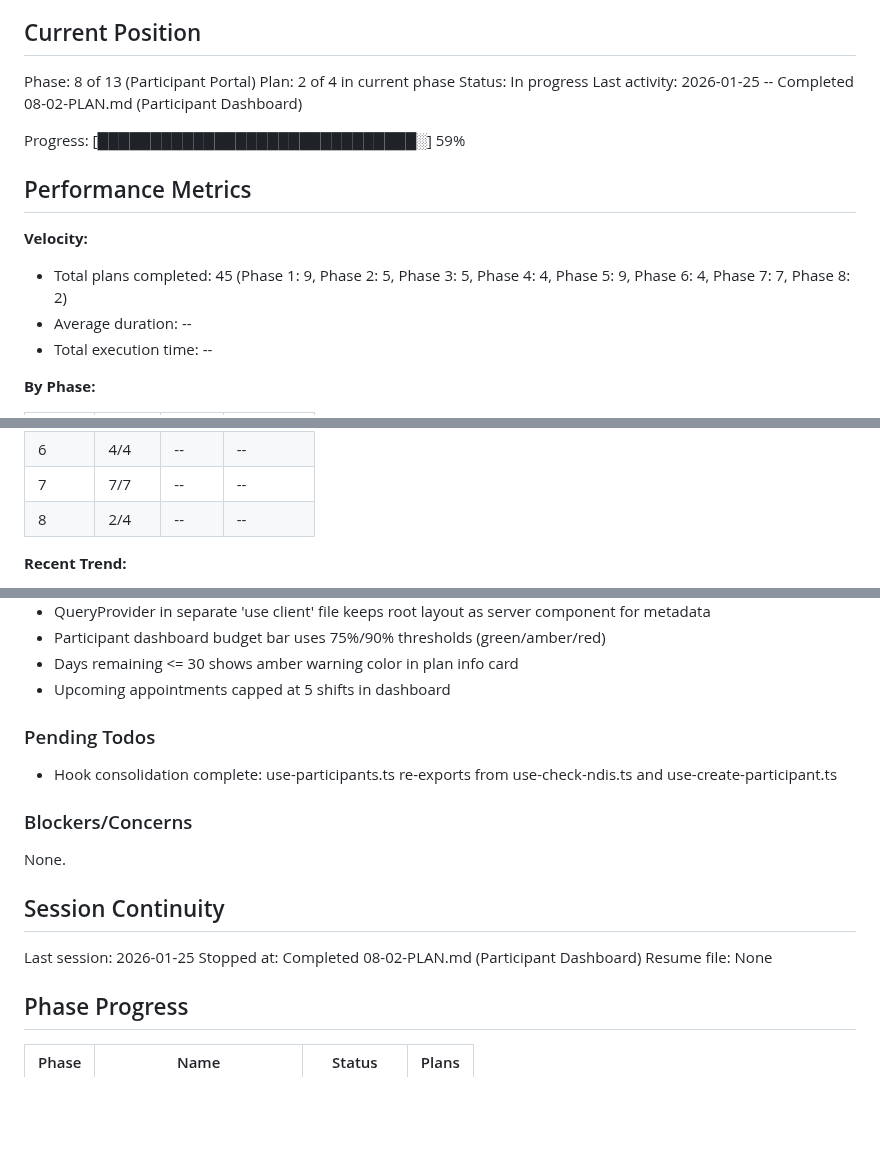
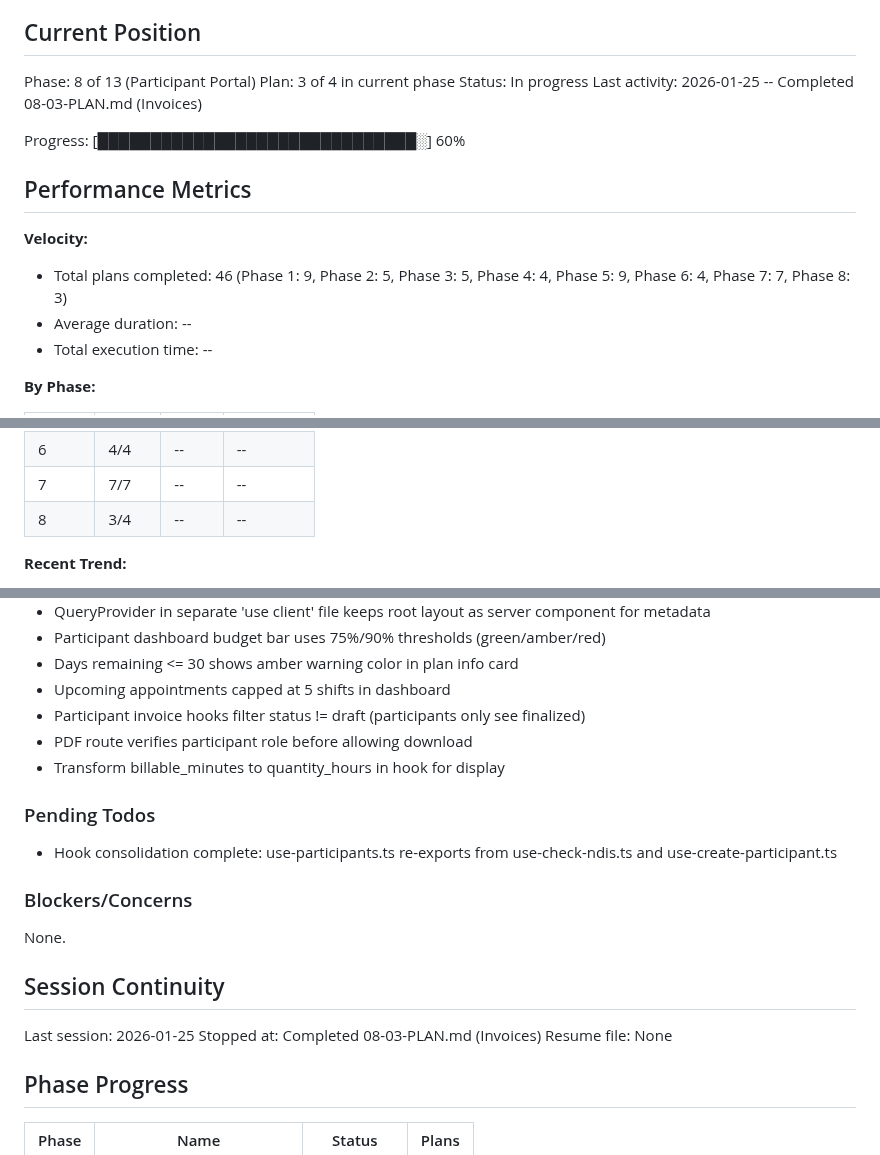
Before and after one commit to cleanupbro/ephraimcare-NDIS-portal, a Markdown page: .planning/STATE.md, 3 parts joined by grey strips. Drawn GitHub-style; blank space fills up the shorter version.

Commit message:
docs(08-03): complete invoices plan
Tasks completed: 4/4
- Create invoice hooks
- Create invoice table and preview modal
- Create PDF route and component
- Create invoices page

SUMMARY: .planning/phases/08-participant-portal/08-03-SUMMARY.md

```diff
--- a/.planning/STATE.md
+++ b/.planning/STATE.md
@@ -10,16 +10,16 @@ See: .planning/PROJECT.md (updated 2026-01-24)
 ## Current Position
 
 Phase: 8 of 13 (Participant Portal)
-Plan: 2 of 4 in current phase
+Plan: 3 of 4 in current phase
 Status: In progress
-Last activity: 2026-01-25 -- Completed 08-02-PLAN.md (Participant Dashboard)
+Last activity: 2026-01-25 -- Completed 08-03-PLAN.md (Invoices)
 
-Progress: [██████████████████████████████░] 59%
+Progress: [██████████████████████████████░] 60%
 
 ## Performance Metrics
 
 **Velocity:**
-- Total plans completed: 45 (Phase 1: 9, Phase 2: 5, Phase 3: 5, Phase 4: 4, Phase 5: 9, Phase 6: 4, Phase 7: 7, Phase 8: 2)
+- Total plans completed: 46 (Phase 1: 9, Phase 2: 5, Phase 3: 5, Phase 4: 4, Phase 5: 9, Phase 6: 4, Phase 7: 7, Phase 8: 3)
 - Average duration: --
 - Total execution time: --
 
@@ -34,7 +34,7 @@ Progress: [███████████████████████
 | 5 | 9/9 | -- | -- |
 | 6 | 4/4 | -- | -- |
 | 7 | 7/7 | -- | -- |
-| 8 | 2/4 | -- | -- |
+| 8 | 3/4 | -- | -- |
 
 **Recent Trend:**
 - Last 5 plans: --
@@ -131,6 +131,9 @@ Recent decisions affecting current work:
 - Participant dashboard budget bar uses 75%/90% thresholds (green/amber/red)
 - Days remaining <= 30 shows amber warning color in plan info card
 - Upcoming appointments capped at 5 shifts in dashboard
+- Participant invoice hooks filter status != draft (participants only see finalized)
+- PDF route verifies participant role before allowing download
+- Transform billable_minutes to quantity_hours in hook for display
 
 ### Pending Todos
 
@@ -143,7 +146,7 @@ None.
 ## Session Continuity
 
 Last session: 2026-01-25
-Stopped at: Completed 08-02-PLAN.md (Participant Dashboard)
+Stopped at: Completed 08-03-PLAN.md (Invoices)
 Resume file: None
 
 ## Phase Progress
```
Also changed, not shown: other parts of .planning/STATE.md (+2 -1 lines), 1 other file.
